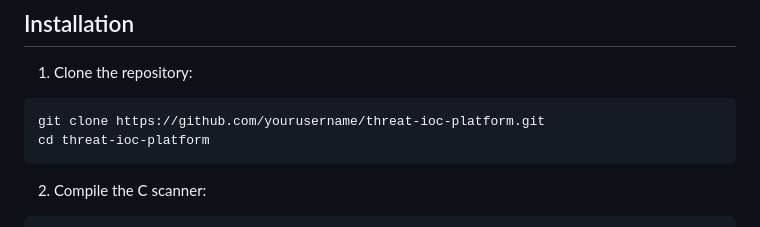
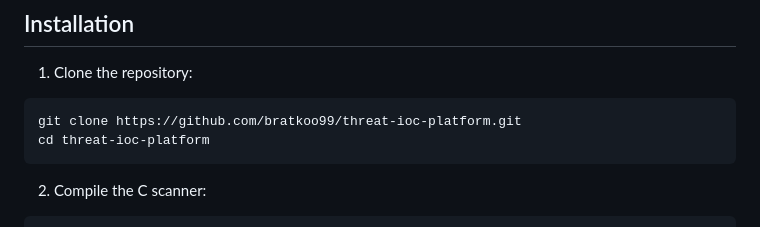
Before and after one commit to bratkoo99/threat-ioc-platform, a Markdown page: README.md, the part around the change. Drawn GitHub-style.

Commit message:
docs: update clone URL to bratkoo99

````diff
--- a/README.md
+++ b/README.md
@@ -116,7 +116,7 @@ sudo apt install gcc libssl-dev python3
 
 1. Clone the repository:
 ```bash
-git clone https://github.com/yourusername/threat-ioc-platform.git
+git clone https://github.com/bratkoo99/threat-ioc-platform.git
 cd threat-ioc-platform
 ```
 
````
